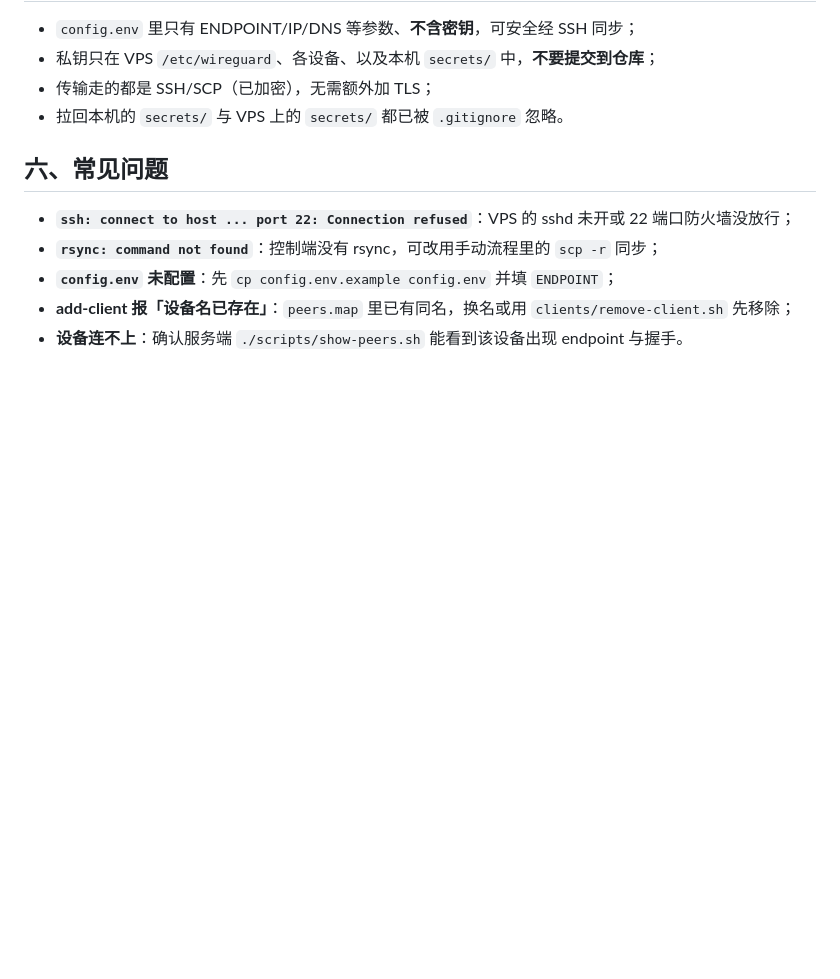
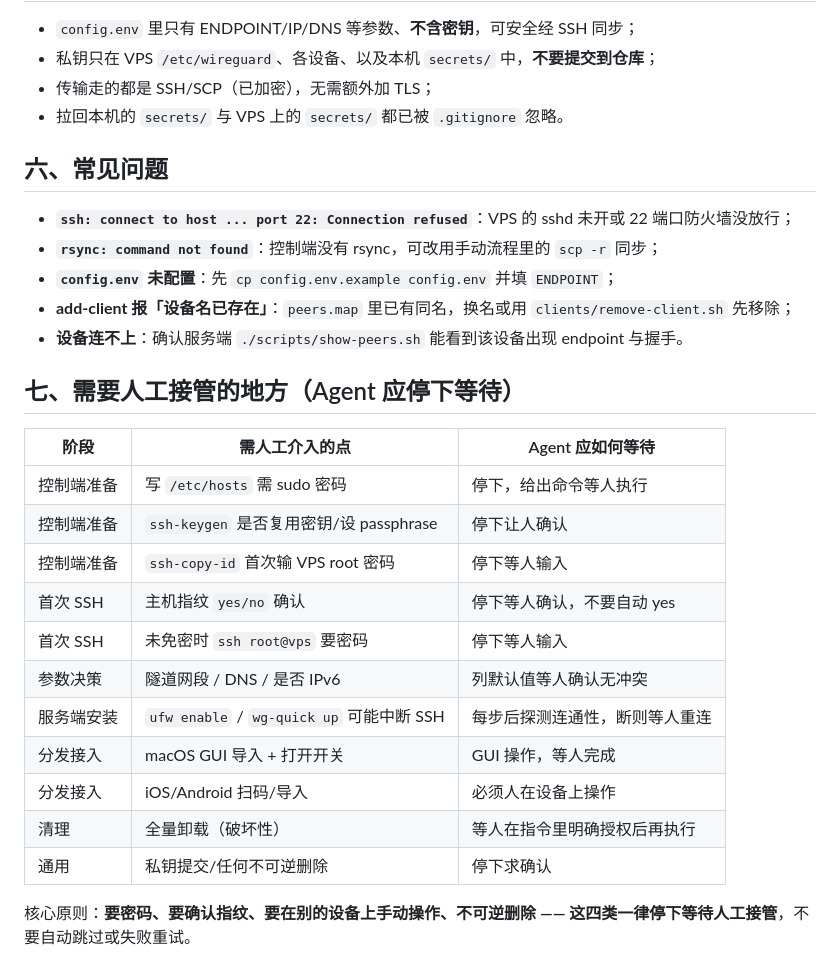
Before and after one commit to leigangzhang/magical_ladder, a Markdown page: docs/agent-deploy.md, the part around the change. GitHub-like rendering; blank space fills up the shorter version.

```diff
--- a/docs/agent-deploy.md
+++ b/docs/agent-deploy.md
@@ -92,3 +92,21 @@ scp root@vps:/opt/magical_ladder/secrets/ ./secrets/
 - **`config.env` 未配置**：先 `cp config.env.example config.env` 并填 `ENDPOINT`；
 - **add-client 报「设备名已存在」**：`peers.map` 里已有同名，换名或用 `clients/remove-client.sh` 先移除；
 - **设备连不上**：确认服务端 `./scripts/show-peers.sh` 能看到该设备出现 endpoint 与握手。
+
+## 七、需要人工接管的地方（Agent 应停下等待）
+
+| 阶段 | 需人工介入的点 | Agent 应如何等待 |
+|---|---|---|
+| 控制端准备 | 写 `/etc/hosts` 需 sudo 密码 | 停下，给出命令等人执行 |
+| 控制端准备 | `ssh-keygen` 是否复用密钥/设 passphrase | 停下让人确认 |
+| 控制端准备 | `ssh-copy-id` 首次输 VPS root 密码 | 停下等人输入 |
+| 首次 SSH | 主机指纹 `yes/no` 确认 | 停下等人确认，不要自动 yes |
+| 首次 SSH | 未免密时 `ssh root@vps` 要密码 | 停下等人输入 |
+| 参数决策 | 隧道网段 / DNS / 是否 IPv6 | 列默认值等人确认无冲突 |
+| 服务端安装 | `ufw enable` / `wg-quick up` 可能中断 SSH | 每步后探测连通性，断则等人重连 |
+| 分发接入 | macOS GUI 导入 + 打开开关 | GUI 操作，等人完成 |
+| 分发接入 | iOS/Android 扫码/导入 | 必须人在设备上操作 |
+| 清理 | 全量卸载（破坏性） | 等人在指令里明确授权后再执行 |
+| 通用 | 私钥提交/任何不可逆删除 | 停下求确认 |
+
+核心原则：**要密码、要确认指纹、要在别的设备上手动操作、不可逆删除 —— 这四类一律停下等待人工接管**，不要自动跳过或失败重试。
```
Also changed, not shown: README.md (+34 -16 lines).
